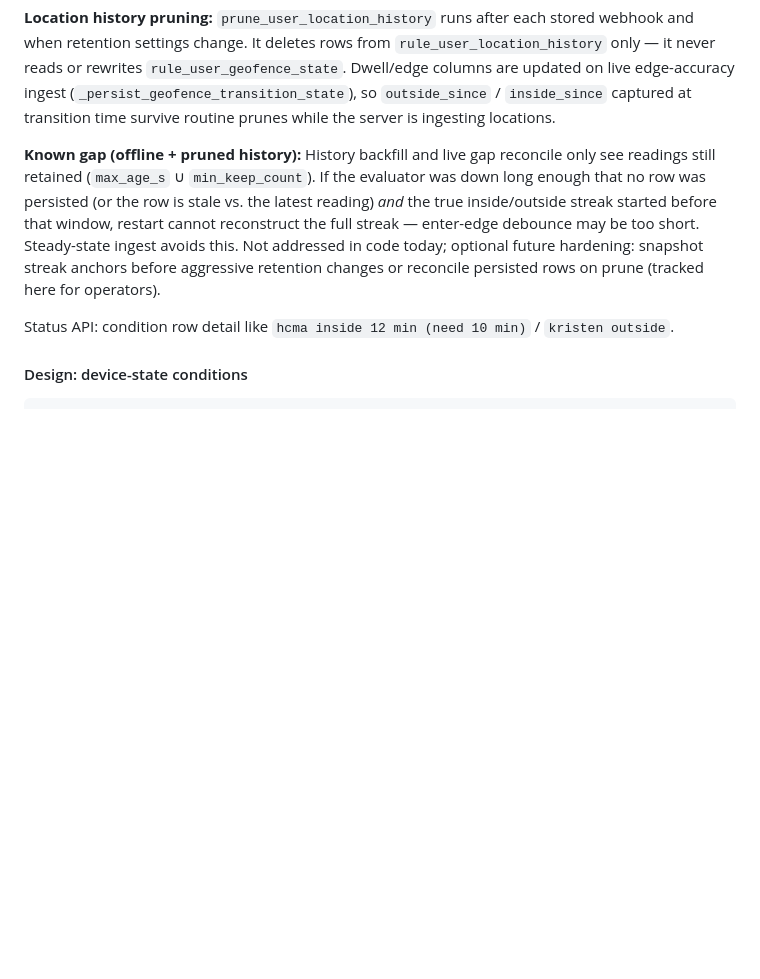
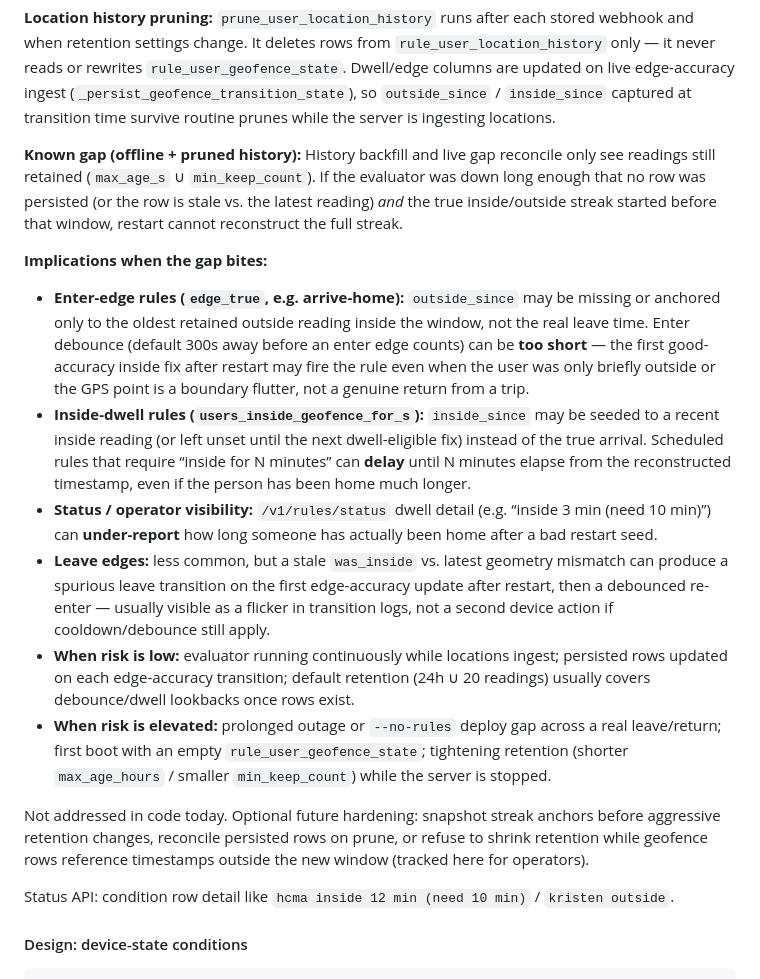
Before and after one commit to the-hcma/domesti-bot, a Markdown page: docs/RULE_ENGINE_PLAN.md, the part around the change. Rendered like a GitHub page; blank space fills up the shorter version.

Commit message:
docs: expand geofence prune-gap operator implications
Spell out how stale/missing persisted rows affect enter-edge debounce,
inside-dwell timing, status detail, and when outage risk is elevated.

Co-authored-by: Cursor <cursoragent@cursor.com>

```diff
--- a/docs/RULE_ENGINE_PLAN.md
+++ b/docs/RULE_ENGINE_PLAN.md
@@ -1322,7 +1322,18 @@ True when every listed user is currently inside **and** `now - inside_since[user
 
 **Location history pruning:** `prune_user_location_history` runs after each stored webhook and when retention settings change. It deletes rows from `rule_user_location_history` only — it never reads or rewrites `rule_user_geofence_state`. Dwell/edge columns are updated on live edge-accuracy ingest (`_persist_geofence_transition_state`), so `outside_since` / `inside_since` captured at transition time survive routine prunes while the server is ingesting locations.
 
-**Known gap (offline + pruned history):** History backfill and live gap reconcile only see readings still retained (`max_age_s` ∪ `min_keep_count`). If the evaluator was down long enough that no row was persisted (or the row is stale vs. the latest reading) *and* the true inside/outside streak started before that window, restart cannot reconstruct the full streak — enter-edge debounce may be too short. Steady-state ingest avoids this. Not addressed in code today; optional future hardening: snapshot streak anchors before aggressive retention changes or reconcile persisted rows on prune (tracked here for operators).
+**Known gap (offline + pruned history):** History backfill and live gap reconcile only see readings still retained (`max_age_s` ∪ `min_keep_count`). If the evaluator was down long enough that no row was persisted (or the row is stale vs. the latest reading) *and* the true inside/outside streak started before that window, restart cannot reconstruct the full streak.
+
+**Implications when the gap bites:**
+
+- **Enter-edge rules (`edge_true`, e.g. arrive-home):** `outside_since` may be missing or anchored only to the oldest retained outside reading inside the window, not the real leave time. Enter debounce (default 300s away before an enter edge counts) can be **too short** — the first good-accuracy inside fix after restart may fire the rule even when the user was only briefly outside or the GPS point is a boundary flutter, not a genuine return from a trip.
+- **Inside-dwell rules (`users_inside_geofence_for_s`):** `inside_since` may be seeded to a recent inside reading (or left unset until the next dwell-eligible fix) instead of the true arrival. Scheduled rules that require “inside for N minutes” can **delay** until N minutes elapse from the reconstructed timestamp, even if the person has been home much longer.
+- **Status / operator visibility:** `/v1/rules/status` dwell detail (e.g. “inside 3 min (need 10 min)”) can **under-report** how long someone has actually been home after a bad restart seed.
+- **Leave edges:** less common, but a stale `was_inside` vs. latest geometry mismatch can produce a spurious leave transition on the first edge-accuracy update after restart, then a debounced re-enter — usually visible as a flicker in transition logs, not a second device action if cooldown/debounce still apply.
+- **When risk is low:** evaluator running continuously while locations ingest; persisted rows updated on each edge-accuracy transition; default retention (24h ∪ 20 readings) usually covers debounce/dwell lookbacks once rows exist.
+- **When risk is elevated:** prolonged outage or `--no-rules` deploy gap across a real leave/return; first boot with an empty `rule_user_geofence_state`; tightening retention (shorter `max_age_hours` / smaller `min_keep_count`) while the server is stopped.
+
+Not addressed in code today. Optional future hardening: snapshot streak anchors before aggressive retention changes, reconcile persisted rows on prune, or refuse to shrink retention while geofence rows reference timestamps outside the new window (tracked here for operators).
 
 Status API: condition row detail like `hcma inside 12 min (need 10 min)` / `kristen outside`.
 
```
